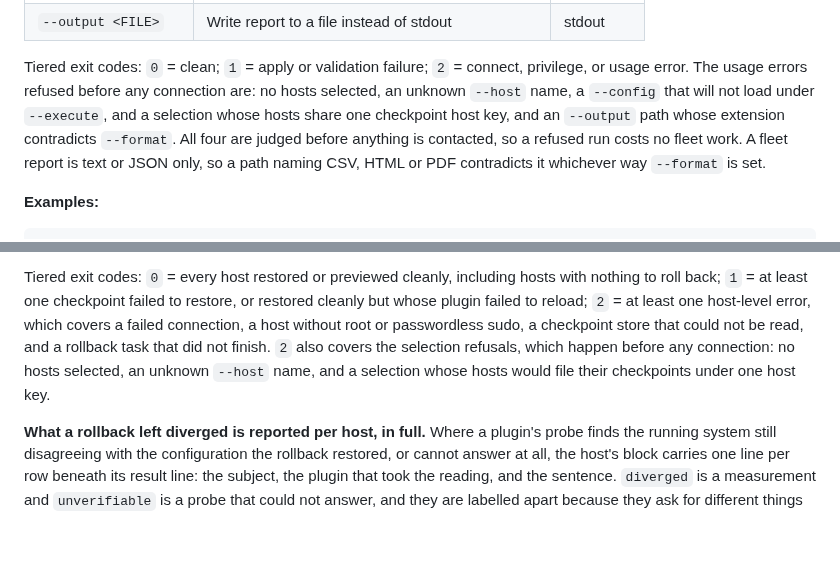
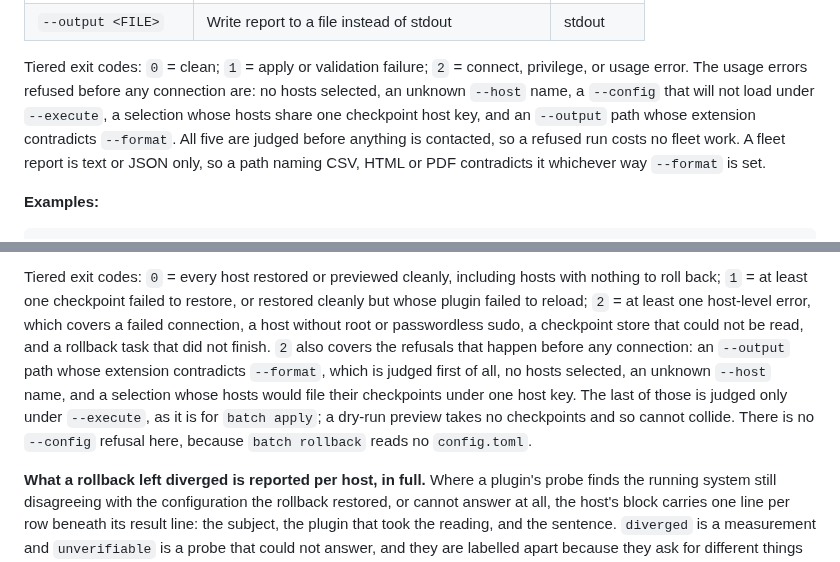
Before and after one commit to tidynest/linux-hardener, a Markdown page: docs/reference/cli.md, 2 parts joined by grey strips. Drawn GitHub-style; blank space fills up the shorter version.

Commit message:
docs: correct two miscounted refusal lists in cli.md's batch section
Both are a count stated beside the list it counts, where an item was
appended later and the count was not moved with it.

batch apply enumerated five pre-connection usage errors and called them
"All four". The doubled "and" in that sentence is where the fifth was
spliced in. All five exist: resolve_hosts refuses an empty selection and
an unknown --host name, load_batch_config refuses an unloadable --config
under --execute, refuse_colliding_host_keys refuses a shared checkpoint
host key, and refuse_output_contradiction refuses an --output extension
that contradicts --format.

batch rollback listed three and has four: run_rollback calls
refuse_output_contradiction first of all, before resolve_profiles and
before the host-key check. Added, along with two things the list implied
but did not say: the host-key refusal is gated on --execute, as it is for
batch apply, and there is no --config refusal here because the verb reads
no config.toml at all.

Verified against a binary current with the tree (0 .rs changes since
a7015a5d). The rest of the prose was checked and holds: the six plugins
that reload after a rollback and the two that do not, collect_config_paths'
seven paths, nft destroy table inet linux_hardener, every documented
default (checkpoint list 20, daemon status 10, history list and trends 20,
schedule daily, batch concurrency 8), all ten systemd JSON envelope keys,
and the --ssh refusal exiting 2 while naming itself.

No validator reads this file's prose.

```diff
--- a/docs/reference/cli.md
+++ b/docs/reference/cli.md
@@ -838,9 +838,9 @@ hardener batch apply (--all | --host a,b | --ssh user@host) [FLAGS]
 
 Tiered exit codes: `0` = clean; `1` = apply or validation failure; `2` = connect, privilege, or usage error.
 The usage errors refused before any connection are: no hosts selected, an
-unknown `--host` name, a `--config` that will not load under `--execute`, and a
+unknown `--host` name, a `--config` that will not load under `--execute`, a
 selection whose hosts share one checkpoint host key, and an `--output` path whose
-extension contradicts `--format`. All four are judged before anything is
+extension contradicts `--format`. All five are judged before anything is
 contacted, so a refused run costs no fleet work. A fleet report is text or JSON
 only, so a path naming CSV, HTML or PDF contradicts it whichever way `--format`
 is set.
@@ -881,9 +881,13 @@ hosts with nothing to roll back; `1` = at least one checkpoint failed to
 restore, or restored cleanly but whose plugin failed to reload; `2` = at
 least one host-level error, which covers a failed connection, a host without
 root or passwordless sudo, a checkpoint store that could not be read, and a
-rollback task that did not finish. `2` also covers the selection refusals, which
-happen before any connection: no hosts selected, an unknown `--host` name, and a
-selection whose hosts would file their checkpoints under one host key.
+rollback task that did not finish. `2` also covers the refusals that happen
+before any connection: an `--output` path whose extension contradicts `--format`,
+which is judged first of all, no hosts selected, an unknown `--host` name, and a
+selection whose hosts would file their checkpoints under one host key. The last
+of those is judged only under `--execute`, as it is for `batch apply`; a dry-run
+preview takes no checkpoints and so cannot collide. There is no `--config`
+refusal here, because `batch rollback` reads no `config.toml`.
 
 **What a rollback left diverged is reported per host, in full.** Where a
 plugin's probe finds the running system still disagreeing with the
```
